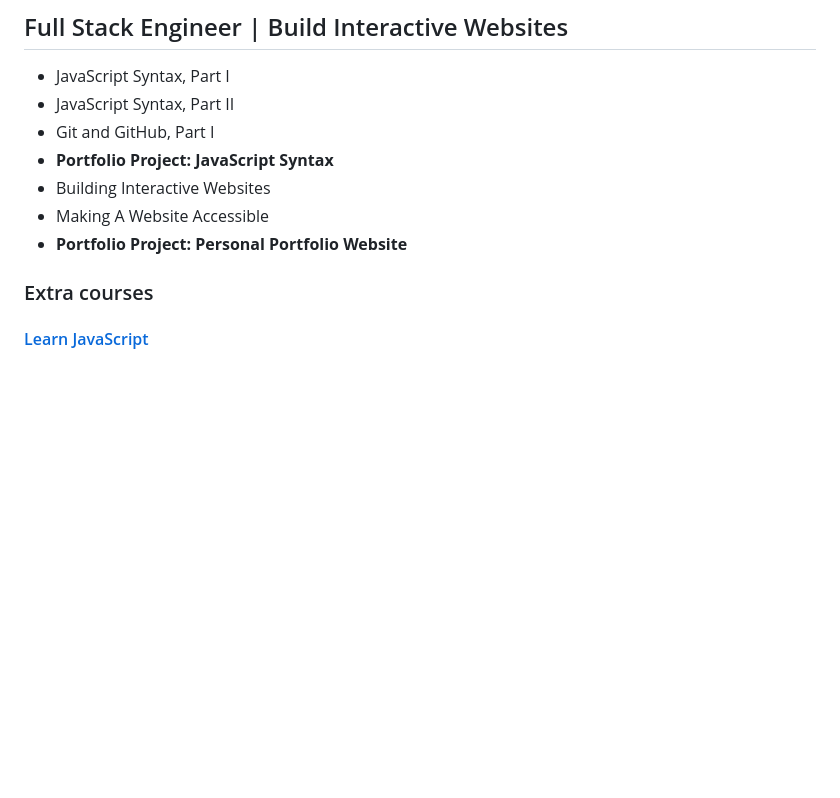
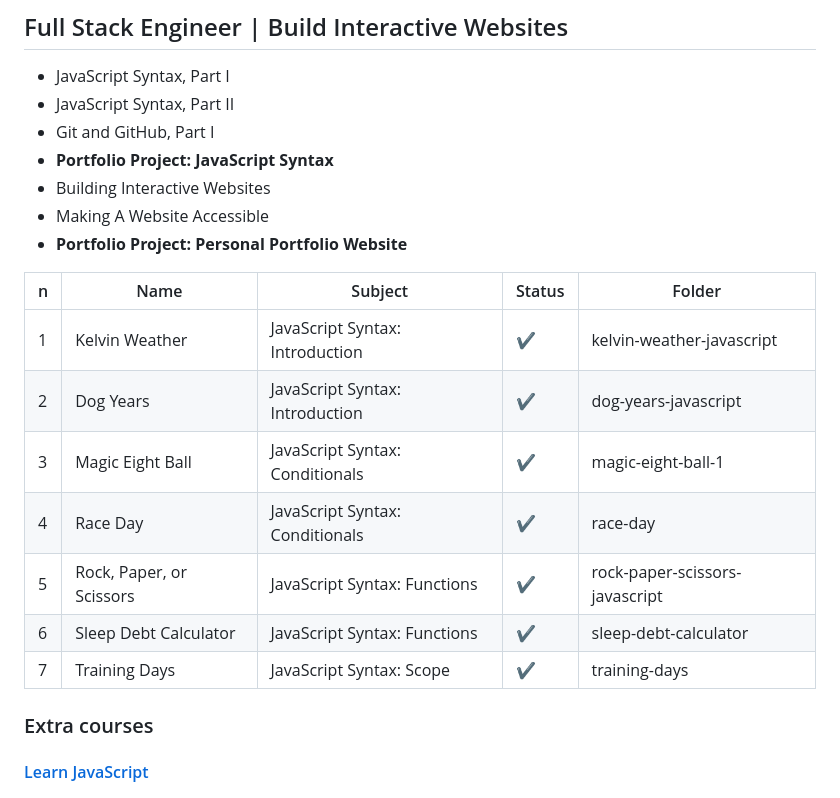
Before and after one commit to jrocha-studies/codecademy-full-stack, a Markdown page: README.md, the part around the change. Drawn GitHub-style; blank space fills up the shorter version.

Commit message:
📚docs: 2nd module first seven projects

```diff
--- a/README.md
+++ b/README.md
@@ -44,6 +44,16 @@ Projects from Codecademy's CSS, JavaScript, React and Node.js courses, mostly fr
 - Building Interactive Websites
 - Making A Website Accessible
 - **Portfolio Project: Personal Portfolio Website**
+
+| n   | Name                     | Subject                         | Status | Folder                         |
+| --- | ------------------------ | ------------------------------- | ------ | ------------------------------ |
+| 1   | Kelvin Weather           | JavaScript Syntax: Introduction | ✔️      | kelvin-weather-javascript      |
+| 2   | Dog Years                | JavaScript Syntax: Introduction | ✔️      | dog-years-javascript           |
+| 3   | Magic Eight Ball         | JavaScript Syntax: Conditionals | ✔️      | magic-eight-ball-1             |
+| 4   | Race Day                 | JavaScript Syntax: Conditionals | ✔️      | race-day                       |
+| 5   | Rock, Paper, or Scissors | JavaScript Syntax: Functions    | ✔️      | rock-paper-scissors-javascript |
+| 6   | Sleep Debt Calculator    | JavaScript Syntax: Functions    | ✔️      | sleep-debt-calculator          |
+| 7   | Training Days            | JavaScript Syntax: Scope        | ✔️      | training-days                  |
 
 ### Extra courses
 
```
